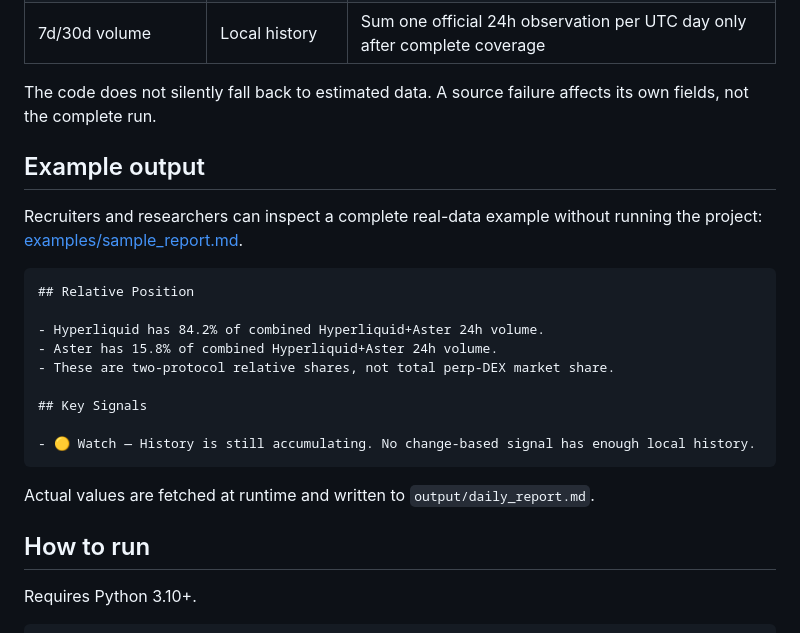
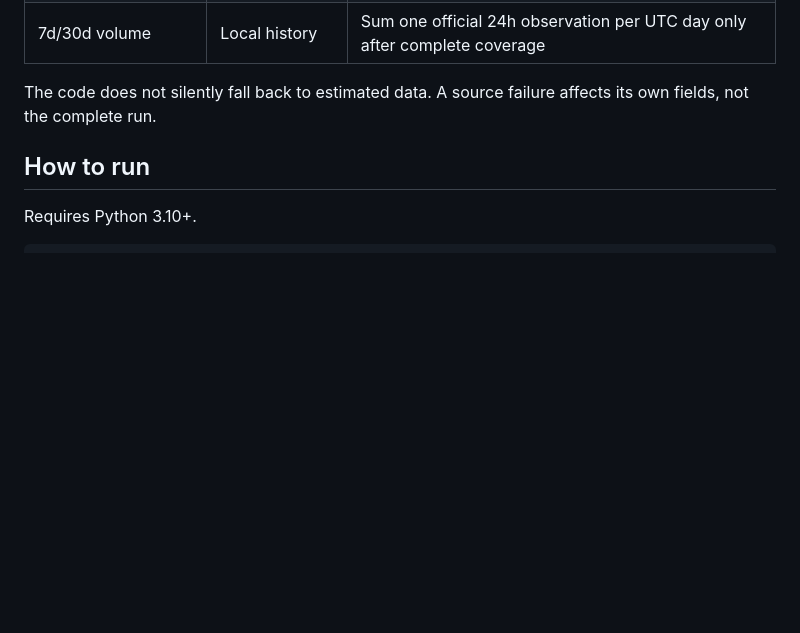
Before and after one commit to liamliang0/perpscope-research, a Markdown page: README.md, the part around one of its changes. Rendered like a GitHub page; folded sections open; blank space fills up the shorter version.

````diff
--- a/README.md
+++ b/README.md
@@ -97,24 +121,6 @@ Data is stored under `data/raw`, `data/processed`, and `data/history`. Running m
 
 The code does not silently fall back to estimated data. A source failure affects its own fields, not the complete run.
 
-## Example output
-
-Recruiters and researchers can inspect a complete real-data example without running the project: [examples/sample_report.md](examples/sample_report.md).
-
-```markdown
-## Relative Position
-
-- Hyperliquid has 84.2% of combined Hyperliquid+Aster 24h volume.
-- Aster has 15.8% of combined Hyperliquid+Aster 24h volume.
-- These are two-protocol relative shares, not total perp-DEX market share.
-
-## Key Signals
-
-- 🟡 Watch — History is still accumulating. No change-based signal has enough local history.
-```
-
-Actual values are fetched at runtime and written to `output/daily_report.md`.
-
 ## How to run
 
 Requires Python 3.10+.
````
Also changed, not shown: other parts of README.md (+33 -6 lines), docs/design.md (added, +13 -0 lines), docs/sample_report.md (added, +161 -0 lines), docs/mobile-preview.png (added), docs/preview.png (added), 9 other files.
